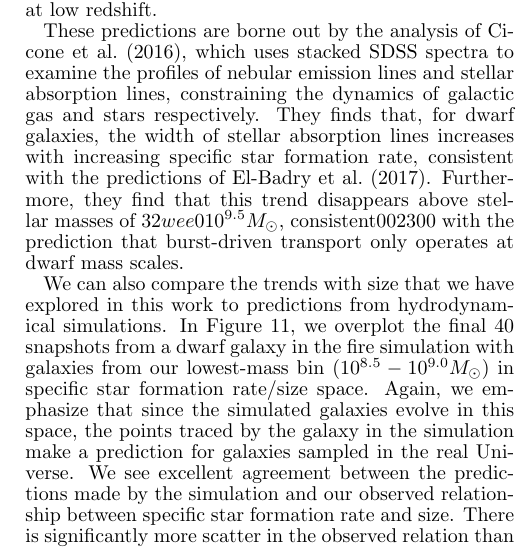
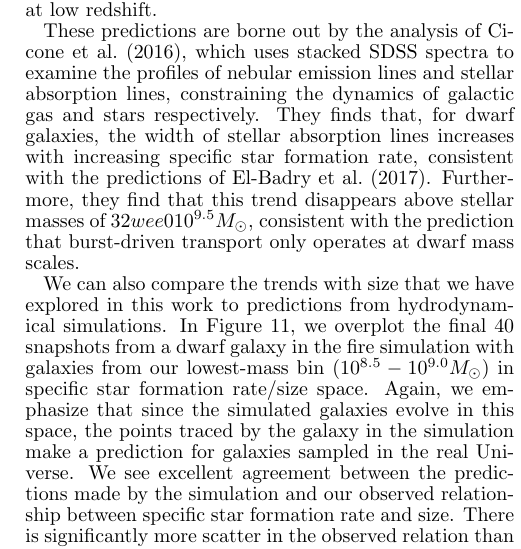
Before and after one commit to phillij1/size_mass_paper, a LaTeX document (sample-emulateapj.tex): part of one column of page 10 of 12, cut so that both start at the same text. Compiled offline with pdfLaTeX.

Commit message:
add text

```diff
--- a/sample-emulateapj.tex
+++ b/sample-emulateapj.tex
@@ -292,7 +292,7 @@ Hydrodynamical simulations whereby galaxy growth is regulated through burst-driv
 
 The burst-driven transport model of galaxy self-regulation requires that feedback not just couple to the gas in a galaxy, but also to the stellar component. As a result, the stars are kinematically heated, resulting in an increased line of sight velocity dispersion. \cite{El-Badry17} makes this prediction explicit, demonstrating a correlation between $\sigma_{LOS}$ and specific star formation rate for star particles in the final 40 snapshots of one dwarf galaxy halo. Under the assumption that the evolution of this single halo is an ergodic process, this supplies a prediction for the population of dwarf galaxies at low redshift.
 
-These predictions are borne out by the analysis of \cite{Cicone16}, which uses stacked SDSS spectra to examine the profiles of nebular emission lines and stellar absorption lines, constraining the dynamics of galactic gas and stars respectively. They finds that, for dwarf galaxies, the width of stellar absorption lines increases with increasing specific star formation rate, consistent with the predictions of \cite{El-Badry17}. Furthermore, they find that this trend disappears above stellar masses of $32wee010^{9.5} M_{\odot}$, consistent002300 with the prediction that burst-driven transport only operates at dwarf mass scales.
+These predictions are borne out by the analysis of \cite{Cicone16}, which uses stacked SDSS spectra to examine the profiles of nebular emission lines and stellar absorption lines, constraining the dynamics of galactic gas and stars respectively. They finds that, for dwarf galaxies, the width of stellar absorption lines increases with increasing specific star formation rate, consistent with the predictions of \cite{El-Badry17}. Furthermore, they find that this trend disappears above stellar masses of $32wee010^{9.5} M_{\odot}$, consistent with the prediction that burst-driven transport only operates at dwarf mass scales.
 
 We can also compare the trends with size that we have explored in this work to predictions from hydrodynamical simulations. In Figure \ref{fig:predict}, we overplot the final 40 snapshots from a dwarf galaxy in the fire simulation with galaxies from our lowest-mass bin ($10^{8.5}-10^{9.0} M_{\odot}$) in specific star formation rate/size space. Again, we emphasize that since the simulated galaxies evolve in this space, the points traced by the galaxy in the simulation make a prediction for galaxies sampled in the real Universe. We see excellent agreement between the predictions made by the simulation and our observed relationship between specific star formation rate and size. There is significantly more scatter in the observed relation than the simulation results, which is a natural result of comparing an ensemble of galaxies with a single simulated object, but the overall agreement between simulations and data is striking. Taken together, these two observational confirmations of simulation predictions provide strong evidence that burst-driven radial transport is occuring in dwarf galaxies.
 
```
Also changed, not shown: sample-emulateapj.pdf, 3 other files.
